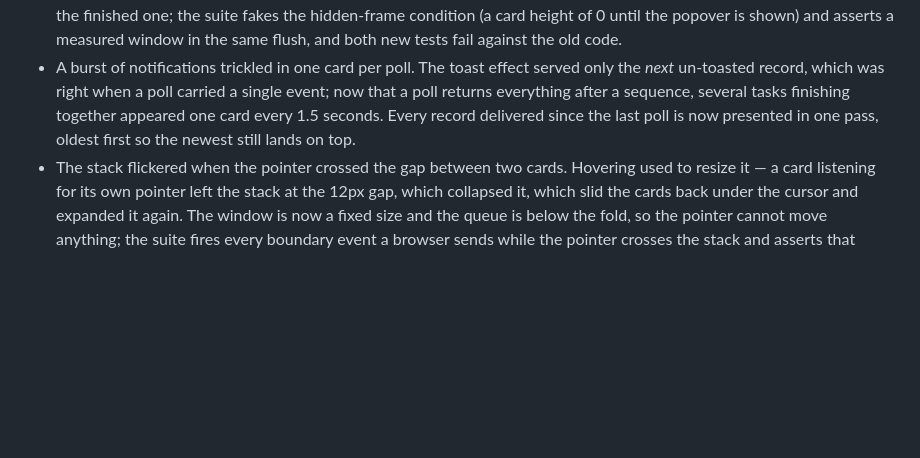
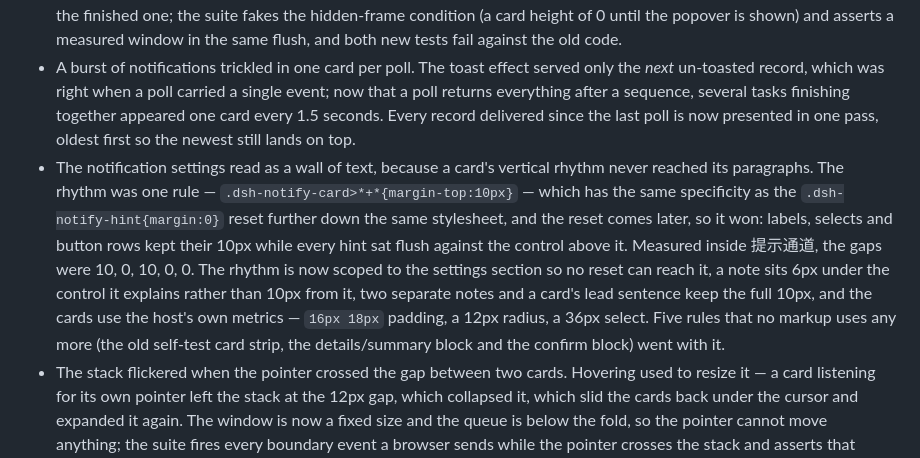
Before and after one commit to idoall/dsh-notify, a Markdown page: CHANGELOG.md, the part around the change. GitHub-like rendering; blank space fills up the shorter version.

```diff
--- a/CHANGELOG.md
+++ b/CHANGELOG.md
@@ -32,6 +32,7 @@ Notifications are delivered live and nothing is stored: the stack in the top-rig
 
 - The corner could paint as a sliver of overlapping card edges before the cards appeared. A batch is created in a single commit, and the cards are measured in that commit's ref callbacks — while the frame is still `display:none`, because a `popover` that has not been shown yet is not laid out. Every card honestly reported a height of 0, and the window was built out of those zeros: five slots twelve pixels apart, clipped to one card-tall sliver. It then stayed that way until an unrelated re-render (the next poll, a resize) measured it again, which is the one-to-two seconds of "top borders with no content". The frame is now promoted to the top layer and re-measured in a layout effect, so the first painted frame is the finished one; the suite fakes the hidden-frame condition (a card height of 0 until the popover is shown) and asserts a measured window in the same flush, and both new tests fail against the old code.
 - A burst of notifications trickled in one card per poll. The toast effect served only the *next* un-toasted record, which was right when a poll carried a single event; now that a poll returns everything after a sequence, several tasks finishing together appeared one card every 1.5 seconds. Every record delivered since the last poll is now presented in one pass, oldest first so the newest still lands on top.
+- The notification settings read as a wall of text, because a card's vertical rhythm never reached its paragraphs. The rhythm was one rule — `.dsh-notify-card>*+*{margin-top:10px}` — which has the same specificity as the `.dsh-notify-hint{margin:0}` reset further down the same stylesheet, and the reset comes later, so it won: labels, selects and button rows kept their 10px while every hint sat flush against the control above it. Measured inside 提示通道, the gaps were 10, 0, 10, 0, 0. The rhythm is now scoped to the settings section so no reset can reach it, a note sits 6px under the control it explains rather than 10px from it, two separate notes and a card's lead sentence keep the full 10px, and the cards use the host's own metrics — `16px 18px` padding, a 12px radius, a 36px select. Five rules that no markup uses any more (the old self-test card strip, the details/summary block and the confirm block) went with it.
 - The stack flickered when the pointer crossed the gap between two cards. Hovering used to resize it — a card listening for its own pointer left the stack at the 12px gap, which collapsed it, which slid the cards back under the cursor and expanded it again. The window is now a fixed size and the queue is below the fold, so the pointer cannot move anything; the suite fires every boundary event a browser sends while the pointer crosses the stack and asserts that nothing — height, content, transforms, order — has changed.
 - A card could flash and vanish a moment after it appeared. A record already on screen was treated as "the host has settled it" whenever it arrived again, so a host that re-sends what it has already delivered — an older host answering the old cursor protocol, or any duplicate delivery — closed every card on the next poll. Only a record that was **waiting on the user** and has since been settled retires its card now; every other repeat is the same notification and is ignored. The suite covers both a legacy host and a host whose sequence never advances.
 - A notification that arrived once the store held its 300-record cap was delivered as a full-snapshot `reset`, and a reset pull is history rather than news — so it never raised a toast, while the background tab kept flashing about it. With no store there is no cap to reach, no epoch to advance and no reset to swallow.
```
Also changed, not shown: assets/settings.png, 1 other file.
